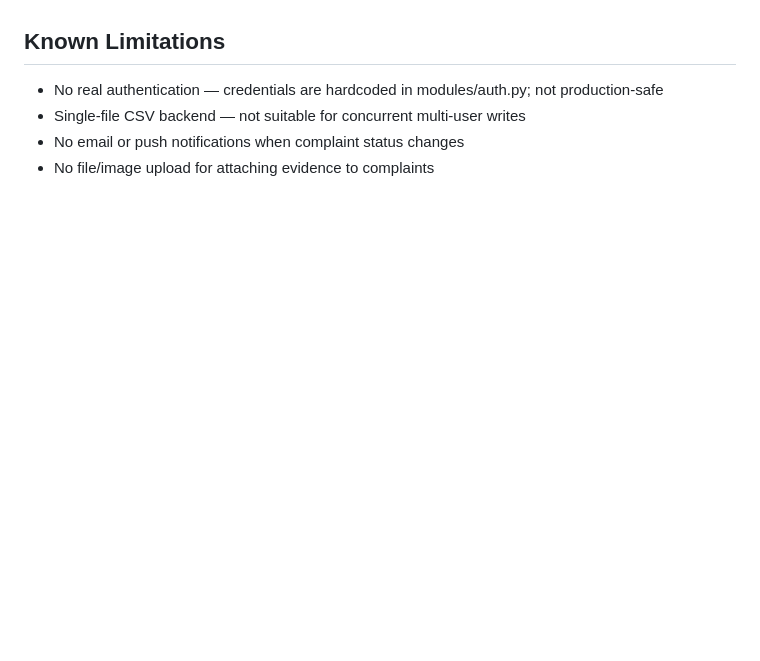
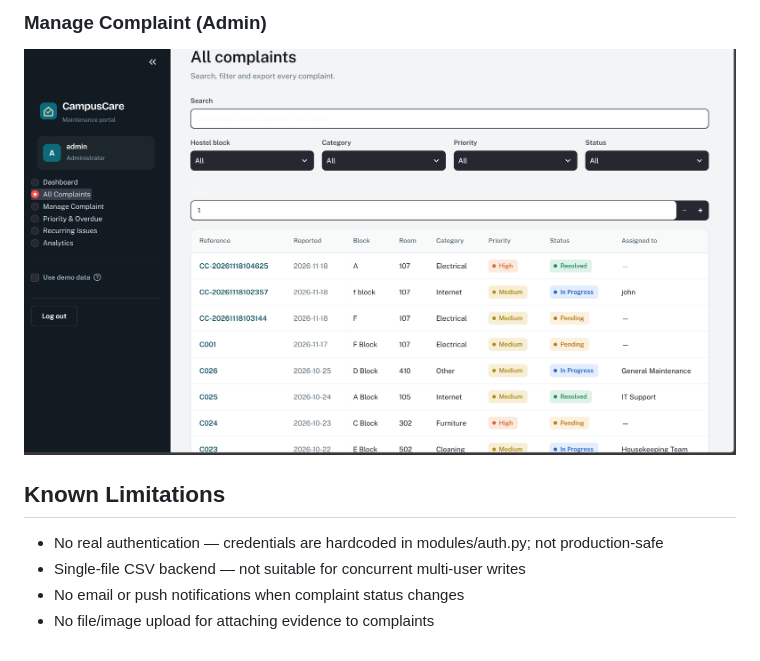
Before and after one commit to Vaibhav1077/Campus-Care, a Markdown page: README.md, the part around one of its changes. Drawn GitHub-style; pictures changed too: evidence/screenshot/Screenshot 2026-11-18 110259.png (added); blank space fills up the shorter version.

Commit message:
docs: add 6 app screenshots and update README

```diff
--- a/README.md
+++ b/README.md
@@ -114,3 +128,5 @@ The demo covers student login, complaint submission, admin dashboard, priority e
+### Manage Complaint (Admin)
+![Manage Complaint](evidence/screenshot/Screenshot%202026-11-18%20110259.png)
 
 ## Known Limitations
 
```
Also changed, not shown: other parts of README.md (+15 -1 lines), evidence/screenshot/Screenshot 2026-11-18 110130.png (added), evidence/screenshot/Screenshot 2026-11-18 110151.png (added), evidence/screenshot/Screenshot 2026-11-18 110221.png (added), evidence/screenshot/Screenshot 2026-11-18 110227.png (added), evidence/screenshot/Screenshot 2026-11-18 110248.png (added).
